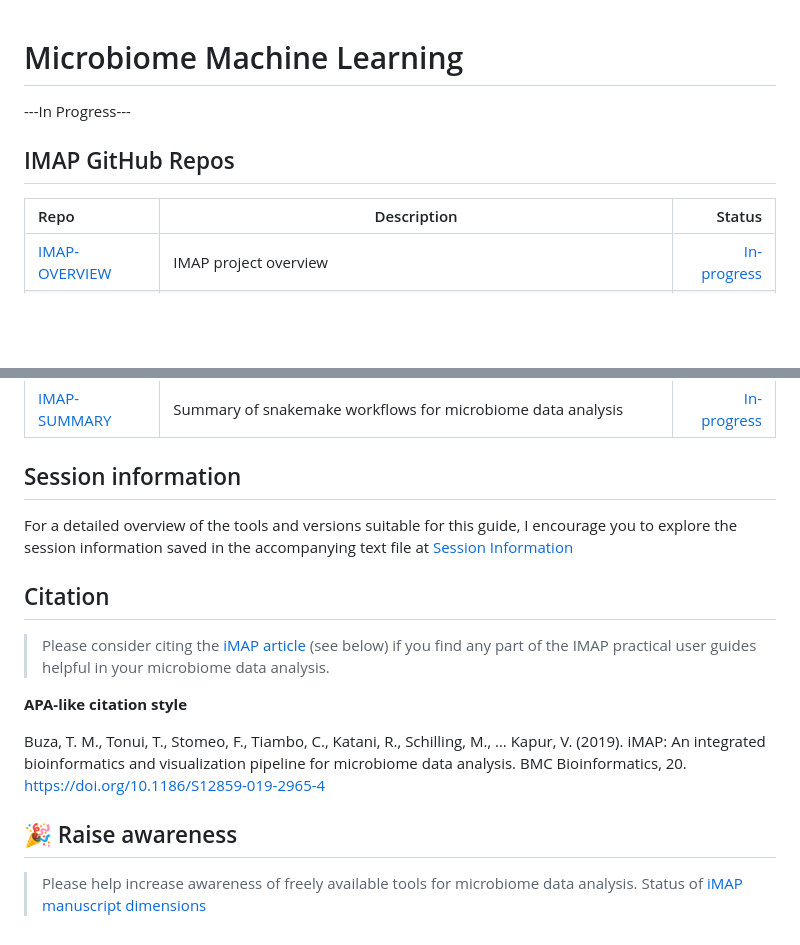
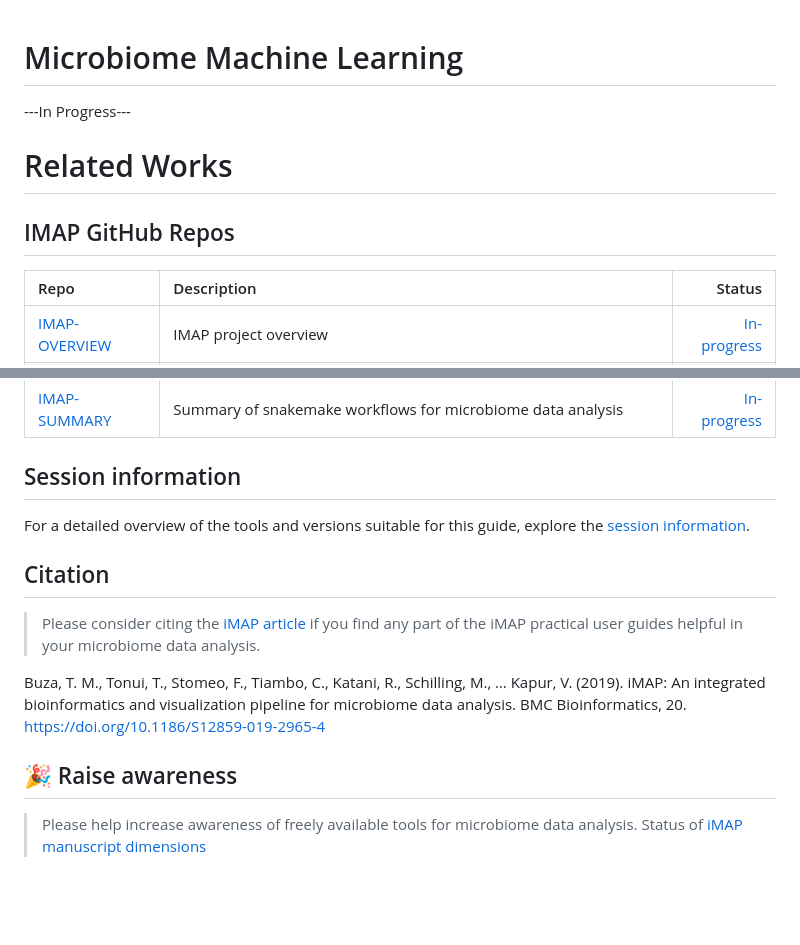
Before and after one commit to tmbuza/imap-machine-learning, a Markdown page: README.md, 2 parts joined by grey strips. Drawn GitHub-style; blank space fills up the shorter version.

```diff
--- a/README.md
+++ b/README.md
@@ -2,10 +2,11 @@
 
 ---In Progress---
 
+# Related Works
 ## IMAP GitHub Repos
 
 | Repo | Description | Status |
-|:----------------|---------------------|--------------:|
+|:----------------|:---------------------|--------------:|
 | [IMAP-OVERVIEW](https://github.com/datainsights/imap-project-overview/) | IMAP project overview | [In-progress](https://datainsights.github.io/imap-project-overview/) |
 | [IMAP-PART 01](https://github.com/tmbuza/imap-essential-software/) | Software requirement for microbiome data analysis with Snakemake workflows | [In-progress](https://tmbuza.github.io/imap-essential-software/) |
 | [IMAP-PART 02](https://github.com/tmbuza/imap-sample-metadata/) | Downloading and exploring microbiome sample metadata from SRA Database | [In-progress](https://tmbuza.github.io/imap-sample-metadata/) |
@@ -20,16 +21,14 @@
 
 
 ## Session information
-For a detailed overview of the tools and versions suitable for this guide, I encourage you to explore the session information saved in the accompanying text file at [Session Information](session_info.txt)
 
+For a detailed overview of the tools and versions suitable for this guide, explore the [session information](session_info.txt).
 
 ## Citation
-  > Please consider citing the [iMAP article](https://rdcu.be/b5iVj) (see below) if you find any part of the IMAP practical user guides helpful in your microbiome data analysis.
+> Please consider citing the [iMAP article](https://rdcu.be/b5iVj) if you find any part of the iMAP practical user guides helpful in your microbiome data analysis.
 
-  **APA-like citation style**
-
-  Buza, T. M., Tonui, T., Stomeo, F., Tiambo, C., Katani, R., Schilling, M., … Kapur, V. (2019). iMAP: An integrated bioinformatics and visualization pipeline for microbiome data analysis. BMC Bioinformatics, 20. https://doi.org/10.1186/S12859-019-2965-4
+Buza, T. M., Tonui, T., Stomeo, F., Tiambo, C., Katani, R., Schilling, M., … Kapur, V. (2019). iMAP: An integrated bioinformatics and visualization pipeline for microbiome data analysis. BMC Bioinformatics, 20. https://doi.org/10.1186/S12859-019-2965-4
 
 ## :tada: Raise awareness
-  > Please help increase awareness of freely available tools for microbiome data analysis.
-  Status of [iMAP manuscript dimensions](https://badge.dimensions.ai/details/id/pub.1117740326)
+> Please help increase awareness of freely available tools for microbiome data analysis.
+Status of [iMAP manuscript dimensions](https://badge.dimensions.ai/details/id/pub.1117740326)
```
